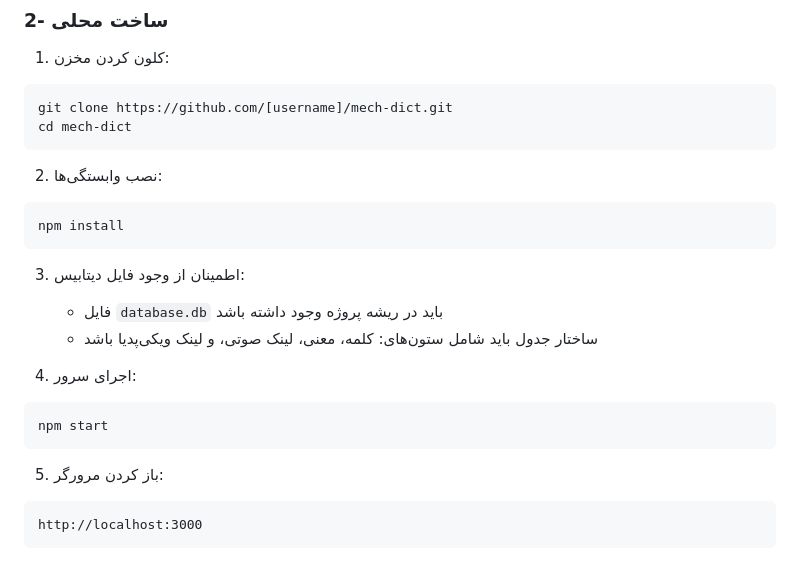
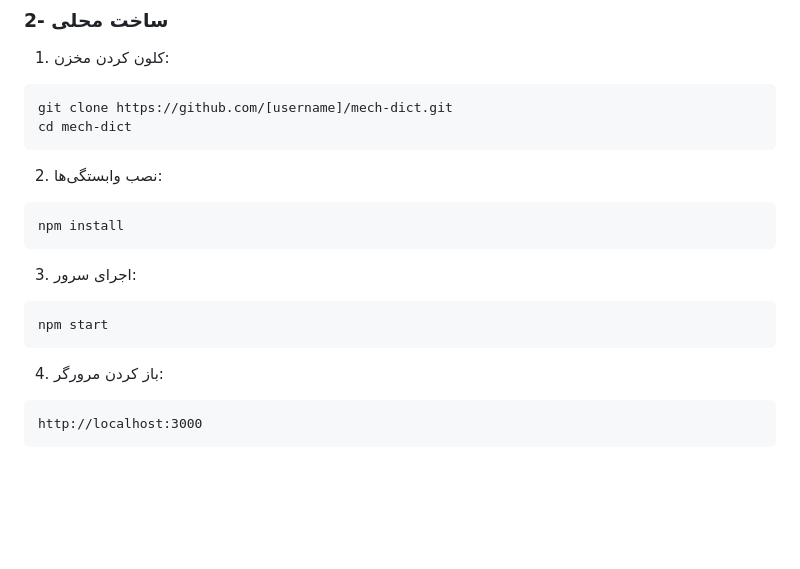
Before and after one commit to payam-shg/Mechanica, a Markdown page: README.md, the part around the change. GitHub-like rendering; blank space fills up the shorter version.

````diff
--- a/README.md
+++ b/README.md
@@ -54,16 +54,13 @@ cd mech-dict
 npm install
 ```
 
-3. اطمینان از وجود فایل دیتابیس:
-   - فایل `database.db` باید در ریشه پروژه وجود داشته باشد
-   - ساختار جدول باید شامل ستون‌های: کلمه، معنی، لینک صوتی، و لینک ویکی‌پدیا باشد
 
-4. اجرای سرور:
+3. اجرای سرور:
 ```bash
 npm start
 ```
 
-5. باز کردن مرورگر:
+4. باز کردن مرورگر:
 ```
 http://localhost:3000
 ```
````
